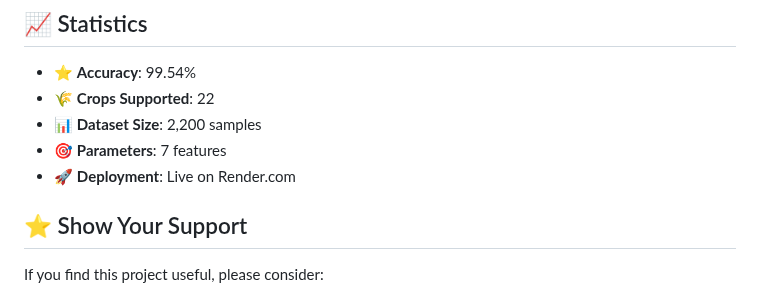
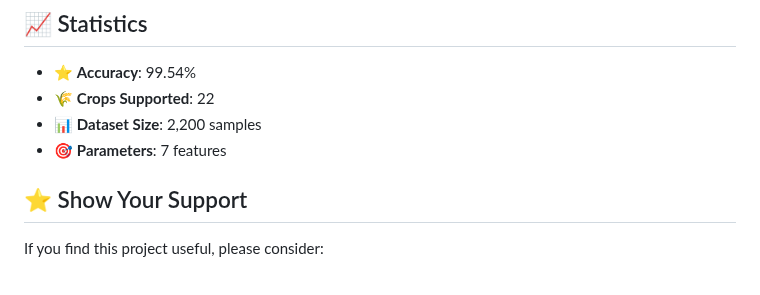
Before and after one commit to trishpurkait/Crop-Recommendation, a Markdown page: README.md, the part around the change. Rendered like a GitHub page.

```diff
--- a/README.md
+++ b/README.md
@@ -220,7 +220,6 @@ For questions, issues, or suggestions:
 - 🌾 **Crops Supported**: 22
 - 📊 **Dataset Size**: 2,200 samples
 - 🎯 **Parameters**: 7 features
-- 🚀 **Deployment**: Live on Render.com
 
 ## ⭐ Show Your Support
 
```
